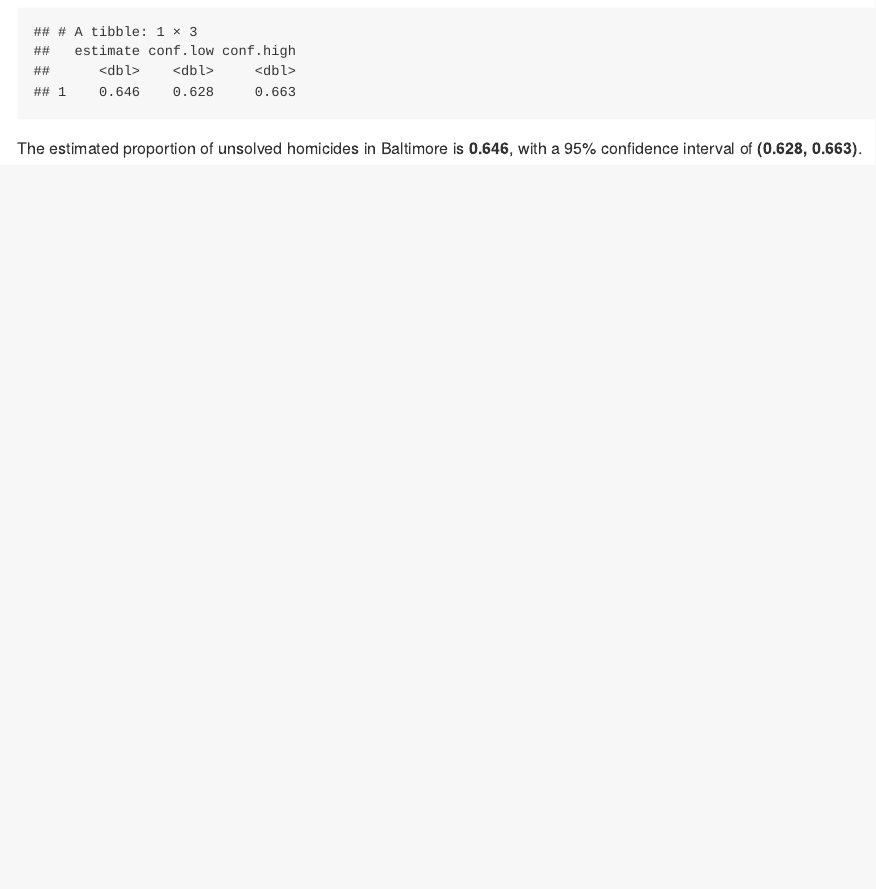
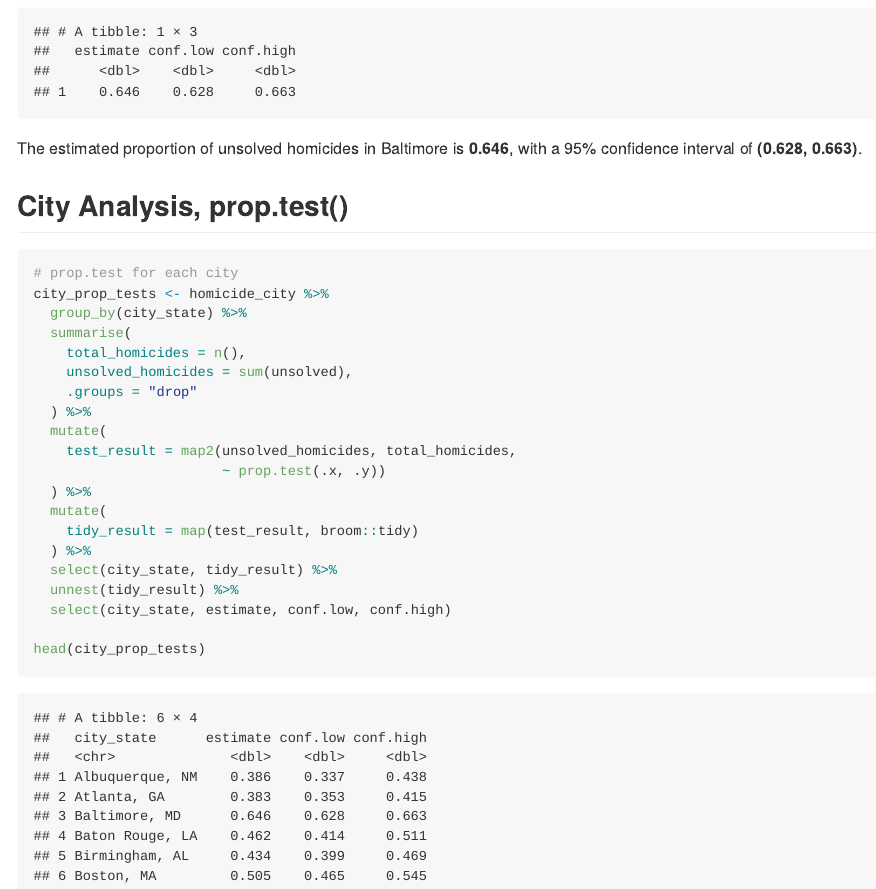
Before and after one commit to ADTAYLORSG/p8105_hw5_at3583, an R Markdown document (p8105_hw5_at3583.Rmd): the page in a window 1100 px wide, from 8310 px down. The pictures show the output file p8105_hw5_at3583.md that the author committed with the source, drawn offline in the style of GitHub; long lines of code are wrapped.

Commit message:
Prop.test() by city

````diff
--- a/p8105_hw5_at3583.Rmd
+++ b/p8105_hw5_at3583.Rmd
@@ -233,3 +233,28 @@ baltimore_summary <- baltimore_test |>
 baltimore_summary
 ```
 The estimated proportion of unsolved homicides in Baltimore is **`r round(baltimore_summary$estimate, 3)`**, with a 95% confidence interval of **(`r round(baltimore_summary$conf.low, 3)`, `r round(baltimore_summary$conf.high, 3)`)**.
+
+## City Analysis, prop.test()
+
+```{r}
+# prop.test for each city
+city_prop_tests <- homicide_city %>%
+  group_by(city_state) %>%
+  summarise(
+    total_homicides = n(),
+    unsolved_homicides = sum(unsolved),
+    .groups = "drop"
+  ) %>%
+  mutate(
+    test_result = map2(unsolved_homicides, total_homicides,
+                       ~ prop.test(.x, .y))
+  ) %>%
+  mutate(
+    tidy_result = map(test_result, broom::tidy)
+  ) %>%
+  select(city_state, tidy_result) %>%
+  unnest(tidy_result) %>%
+  select(city_state, estimate, conf.low, conf.high)
+
+head(city_prop_tests)
+```
````
Also changed, not shown: p8105_hw5_at3583.md.
